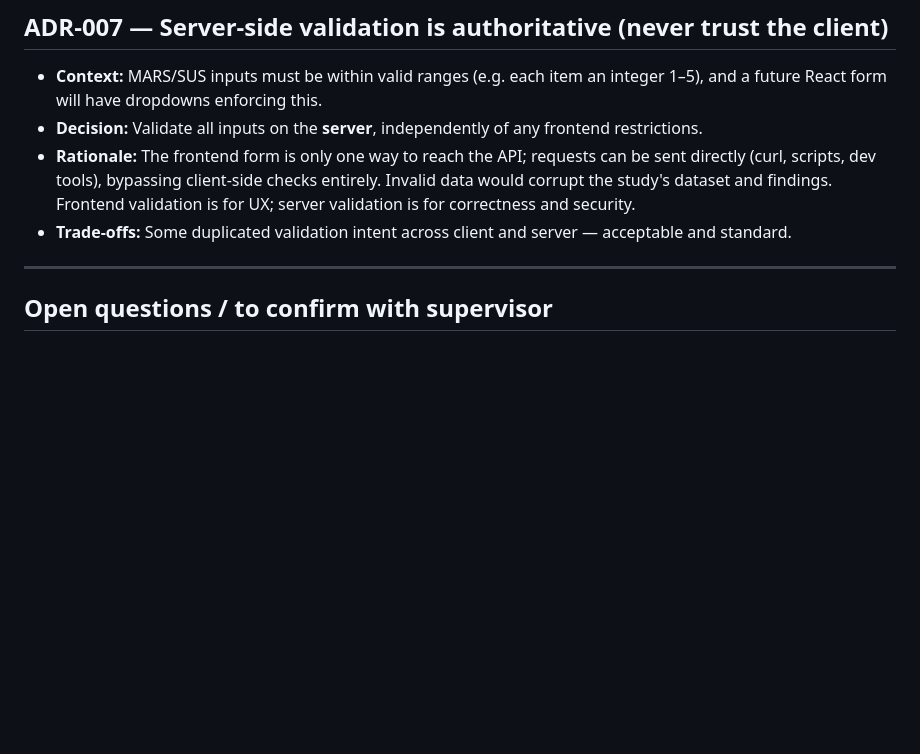
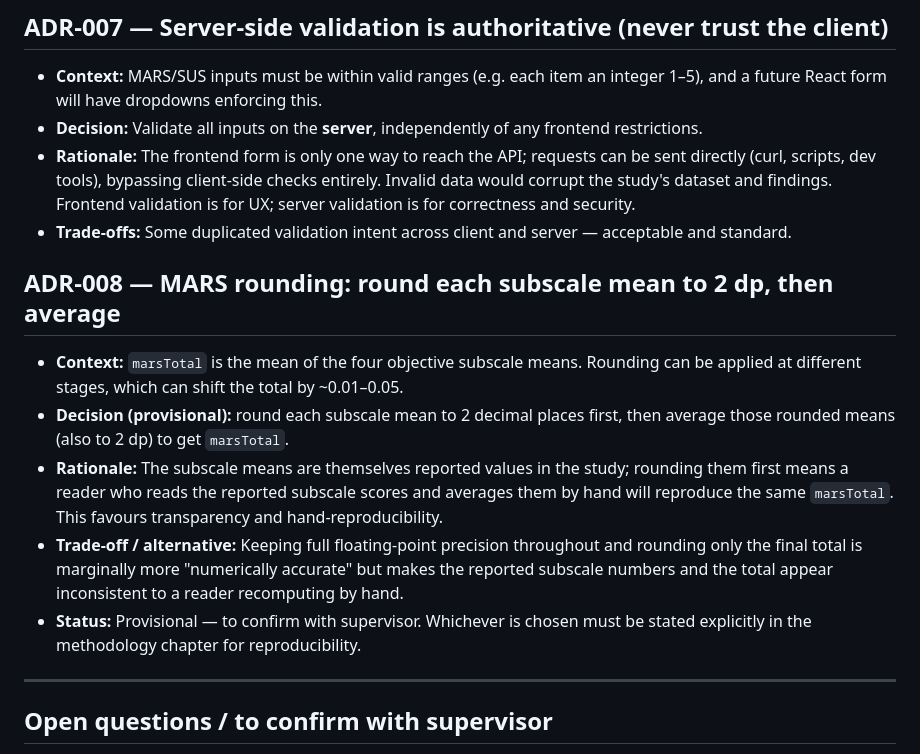
Before and after one commit to Alisher2102/mhealth-recommender, a Markdown page: docs/DECISIONS.md, the part around the change. Rendered like a GitHub page; blank space fills up the shorter version.

```diff
--- a/docs/DECISIONS.md
+++ b/docs/DECISIONS.md
@@ -94,6 +94,21 @@ rationale here as we go rather than trying to reconstruct it at the end._
 - **Trade-offs:** Some duplicated validation intent across client and server — acceptable and
   standard.
 
+## ADR-008 — MARS rounding: round each subscale mean to 2 dp, then average
+
+- **Context:** `marsTotal` is the mean of the four objective subscale means. Rounding can be
+  applied at different stages, which can shift the total by ~0.01–0.05.
+- **Decision (provisional):** round each subscale mean to 2 decimal places first, then average
+  those rounded means (also to 2 dp) to get `marsTotal`.
+- **Rationale:** The subscale means are themselves reported values in the study; rounding them
+  first means a reader who reads the reported subscale scores and averages them by hand will
+  reproduce the same `marsTotal`. This favours transparency and hand-reproducibility.
+- **Trade-off / alternative:** Keeping full floating-point precision throughout and rounding only
+  the final total is marginally more "numerically accurate" but makes the reported subscale numbers
+  and the total appear inconsistent to a reader recomputing by hand.
+- **Status:** Provisional — to confirm with supervisor. Whichever is chosen must be stated
+  explicitly in the methodology chapter for reproducibility.
+
 ---
 
 ## Open questions / to confirm with supervisor
```
Also changed, not shown: README.md (+5 -5 lines).
